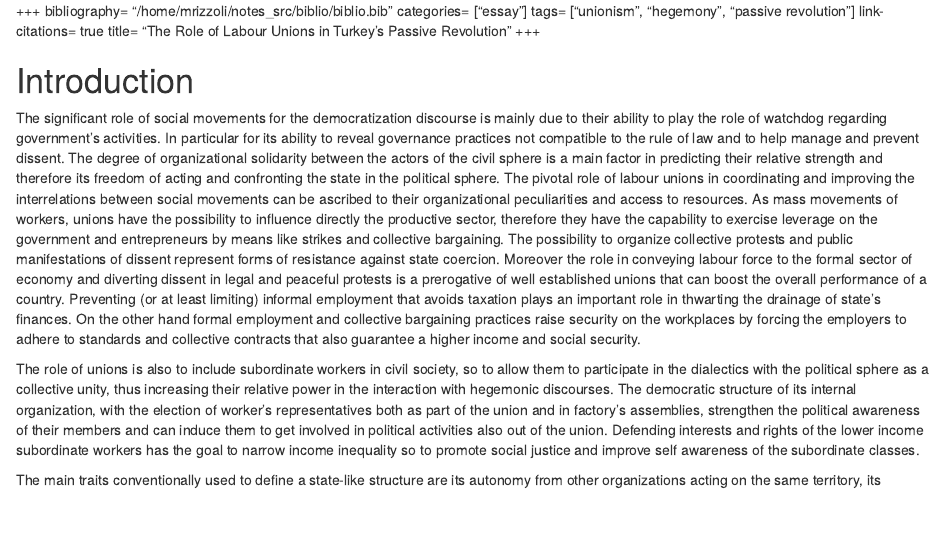
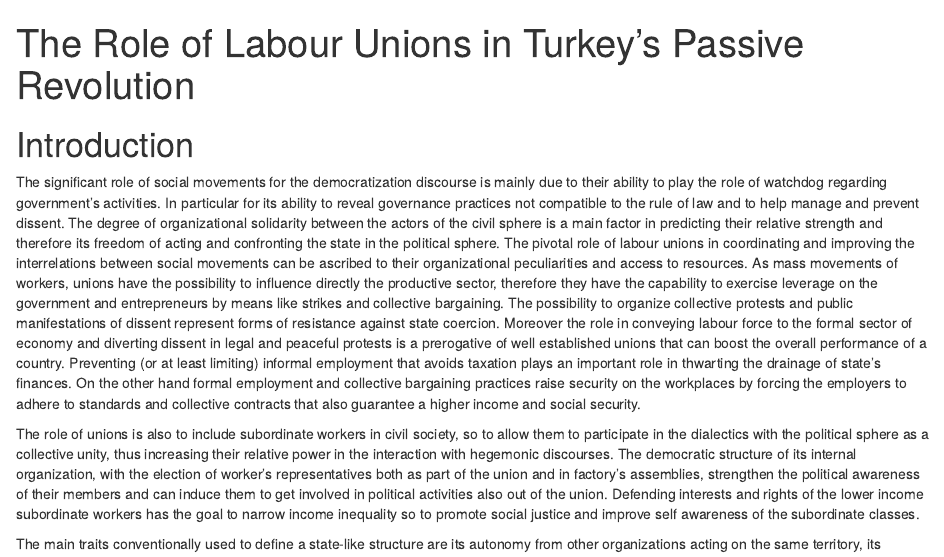
Before and after one commit to mrizzoli/notebook_hugo, an R Markdown document (content/post/2016-11-06-unions.Rmd): the page in a window 1100 px wide, from its top. Rendered offline with R 4.5, knitr and Pandoc, with nearby package versions.

Commit message:
update yaml

```diff
--- a/content/post/2016-11-06-unions.Rmd
+++ b/content/post/2016-11-06-unions.Rmd
@@ -1,10 +1,9 @@
-+++
-bibliography= "/home/mrizzoli/notes_src/biblio/biblio.bib"
-categories= ["essay"]
-tags= ["unionism", "hegemony", "passive revolution "]
-link-citations= true
-title= "The Role of Labour Unions in Turkey’s Passive Revolution"
-+++
+---
+categories: ["essay"]
+tags: ["unionism", "hegemony", "passive revolution "]
+link-citations: true
+title: "The Role of Labour Unions in Turkey’s Passive Revolution"
+---
 
 
 Introduction
```
Also changed, not shown: content/home/posts.md (+1 -1 lines), content/post/2015-03-06-note_tesi.Rmd (+2 -2 lines), content/post/2016-10-29-Tugal-Aid.Rmd (+2 -2 lines).
